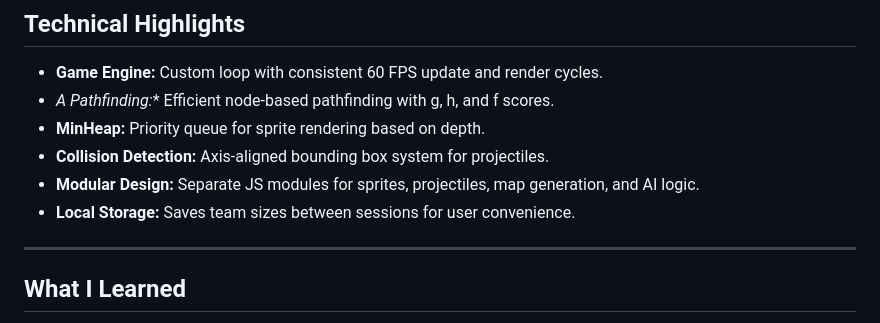
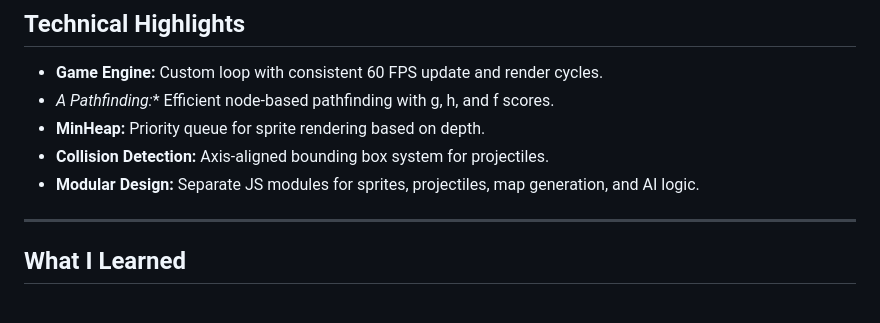
Before and after one commit to MichaelGalloway404/Portfolio, a Markdown page: markdown/BalloonFight.md, the part around the change. GitHub-like rendering.

Commit message:
removed note in balloon fight sim readme

```diff
--- a/markdown/BalloonFight.md
+++ b/markdown/BalloonFight.md
@@ -51,7 +51,6 @@ The simulator emphasizes algorithmic efficiency, object-oriented design, and cle
 - **MinHeap:** Priority queue for sprite rendering based on depth.
 - **Collision Detection:** Axis-aligned bounding box system for projectiles.
 - **Modular Design:** Separate JS modules for sprites, projectiles, map generation, and AI logic.
-- **Local Storage:** Saves team sizes between sessions for user convenience.
 
 ---
 
```
